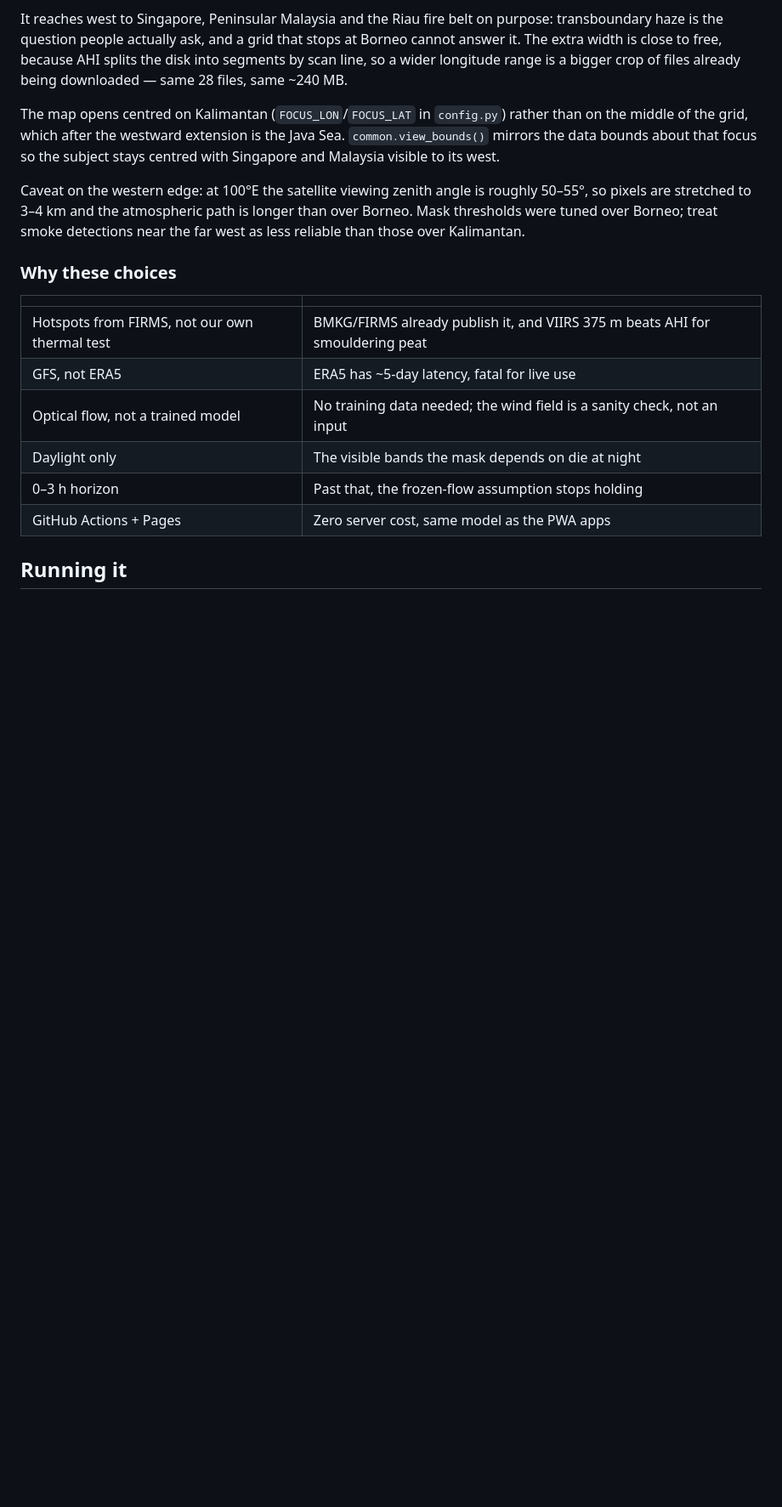
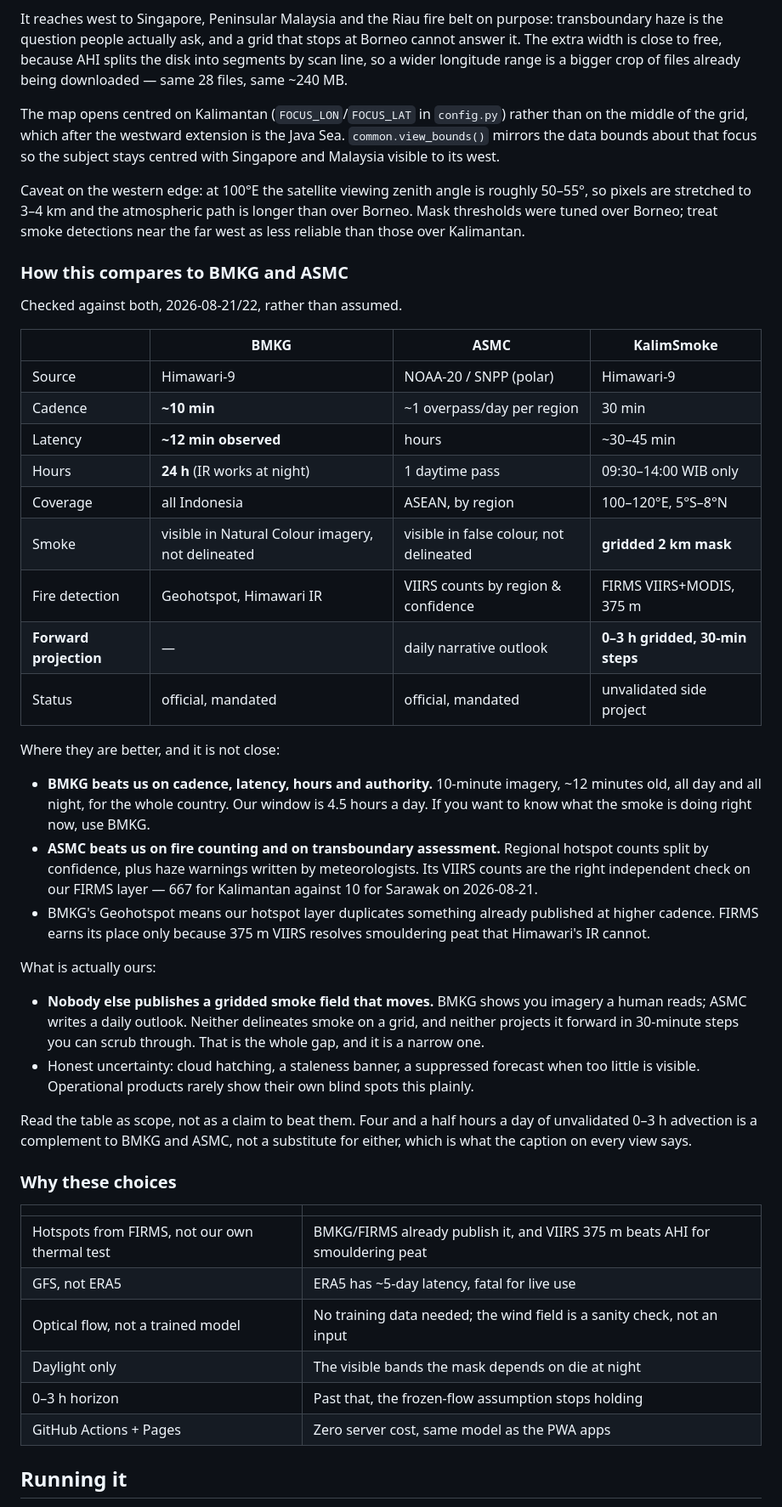
Before and after one commit to achmadrpahlevi/IndonesiaSmoke, a Markdown page: README.md, the part around the change. Shown at 85% size. Rendered like a GitHub page; blank space fills up the shorter version.

Commit message:
Document how this sits against BMKG and ASMC, having actually looked
Checked both rather than repeating what PLAN.md assumed.

BMKG publishes Himawari-9 imagery at roughly 10 minute cadence and I measured
about 12 minutes of latency, day and night, for the whole country, including a
Geohotspot product derived from IR brightness temperature. ASMC publishes
daily polar false-colour by region with hotspots overlaid, plus regional
hotspot counts by confidence and written haze assessments.

Both beat this project on cadence, latency, hours and authority, and it is not
close: our usable day is 4.5 hours. BMKG's Geohotspot also means our hotspot
layer duplicates something already published more often -- FIRMS earns its
place only because 375 m VIIRS resolves smouldering peat that Himawari's IR
cannot.

What remains ours is narrow and real: neither delineates smoke on a grid, and
neither projects it forward in 30-minute steps. The README now says all of
that plainly, including the parts where we lose, so the scope is not oversold.

Co-Authored-By: Claude Opus 5 (1M context) <noreply@anthropic.com>
Claude-Session: https://claude.ai/code/session_01U3eEJRasF1StecUxmxsHHm

```diff
--- a/README.md
+++ b/README.md
@@ -52,6 +52,50 @@ Caveat on the western edge: at 100°E the satellite viewing zenith angle is
 roughly 50–55°, so pixels are stretched to 3–4 km and the atmospheric path is
 longer than over Borneo. Mask thresholds were tuned over Borneo; treat smoke
 detections near the far west as less reliable than those over Kalimantan.
+
+### How this compares to BMKG and ASMC
+
+Checked against both, 2026-08-21/22, rather than assumed.
+
+| | BMKG | ASMC | KalimSmoke |
+|---|---|---|---|
+| Source | Himawari-9 | NOAA-20 / SNPP (polar) | Himawari-9 |
+| Cadence | **~10 min** | ~1 overpass/day per region | 30 min |
+| Latency | **~12 min observed** | hours | ~30–45 min |
+| Hours | **24 h** (IR works at night) | 1 daytime pass | 09:30–14:00 WIB only |
+| Coverage | all Indonesia | ASEAN, by region | 100–120°E, 5°S–8°N |
+| Smoke | visible in Natural Colour imagery, not delineated | visible in false colour, not delineated | **gridded 2 km mask** |
+| Fire detection | Geohotspot, Himawari IR | VIIRS counts by region & confidence | FIRMS VIIRS+MODIS, 375 m |
+| **Forward projection** | — | daily narrative outlook | **0–3 h gridded, 30-min steps** |
+| Status | official, mandated | official, mandated | unvalidated side project |
+
+Where they are better, and it is not close:
+
+- **BMKG beats us on cadence, latency, hours and authority.** 10-minute
+  imagery, ~12 minutes old, all day and all night, for the whole country. Our
+  window is 4.5 hours a day. If you want to know what the smoke is doing right
+  now, use BMKG.
+- **ASMC beats us on fire counting and on transboundary assessment.** Regional
+  hotspot counts split by confidence, plus haze warnings written by
+  meteorologists. Its VIIRS counts are the right independent check on our
+  FIRMS layer — 667 for Kalimantan against 10 for Sarawak on 2026-08-21.
+- BMKG's Geohotspot means our hotspot layer duplicates something already
+  published at higher cadence. FIRMS earns its place only because 375 m VIIRS
+  resolves smouldering peat that Himawari's IR cannot.
+
+What is actually ours:
+
+- **Nobody else publishes a gridded smoke field that moves.** BMKG shows you
+  imagery a human reads; ASMC writes a daily outlook. Neither delineates smoke
+  on a grid, and neither projects it forward in 30-minute steps you can scrub
+  through. That is the whole gap, and it is a narrow one.
+- Honest uncertainty: cloud hatching, a staleness banner, a suppressed
+  forecast when too little is visible. Operational products rarely show their
+  own blind spots this plainly.
+
+Read the table as scope, not as a claim to beat them. Four and a half hours a
+day of unvalidated 0–3 h advection is a complement to BMKG and ASMC, not a
+substitute for either, which is what the caption on every view says.
 
 ### Why these choices
 
```
